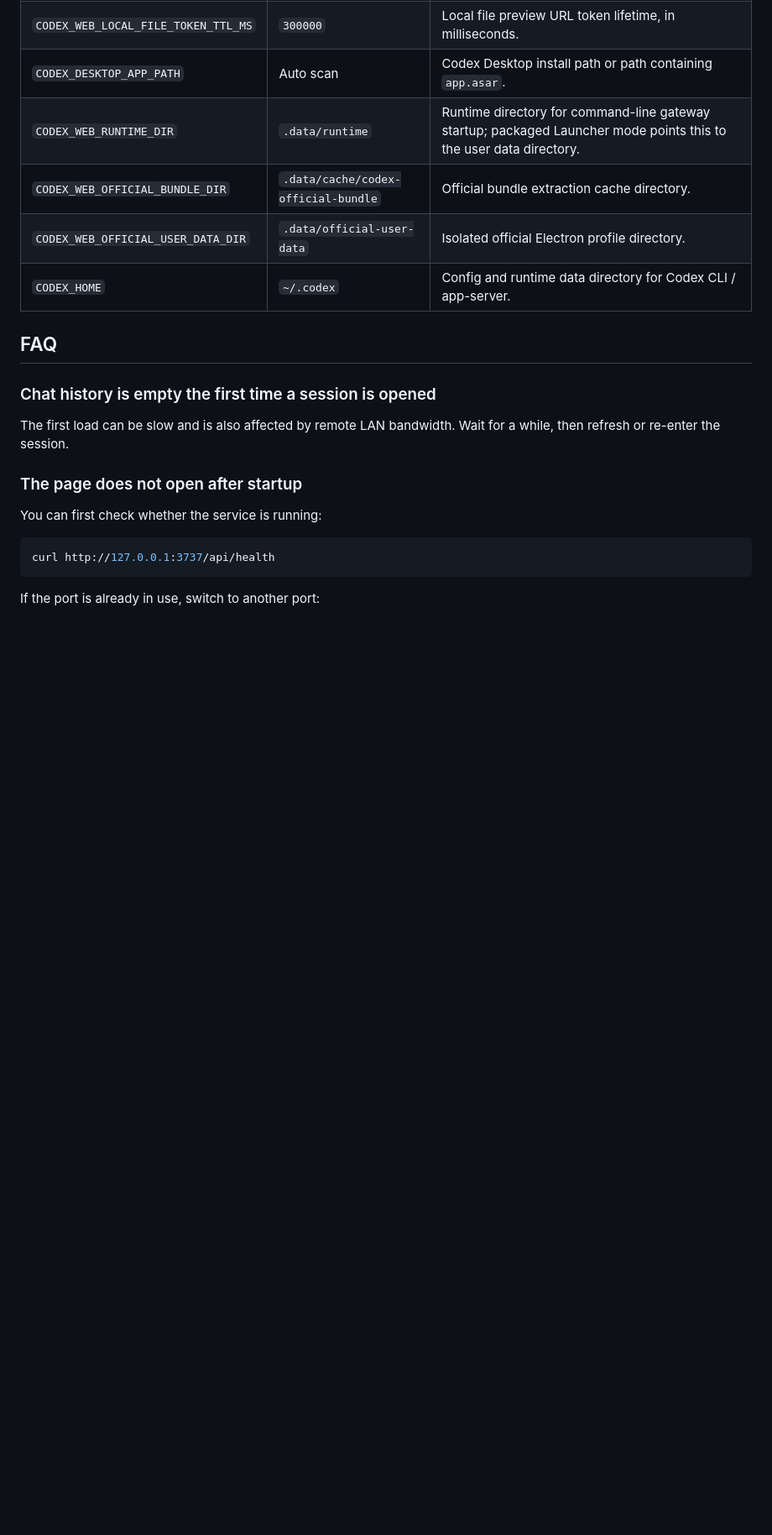
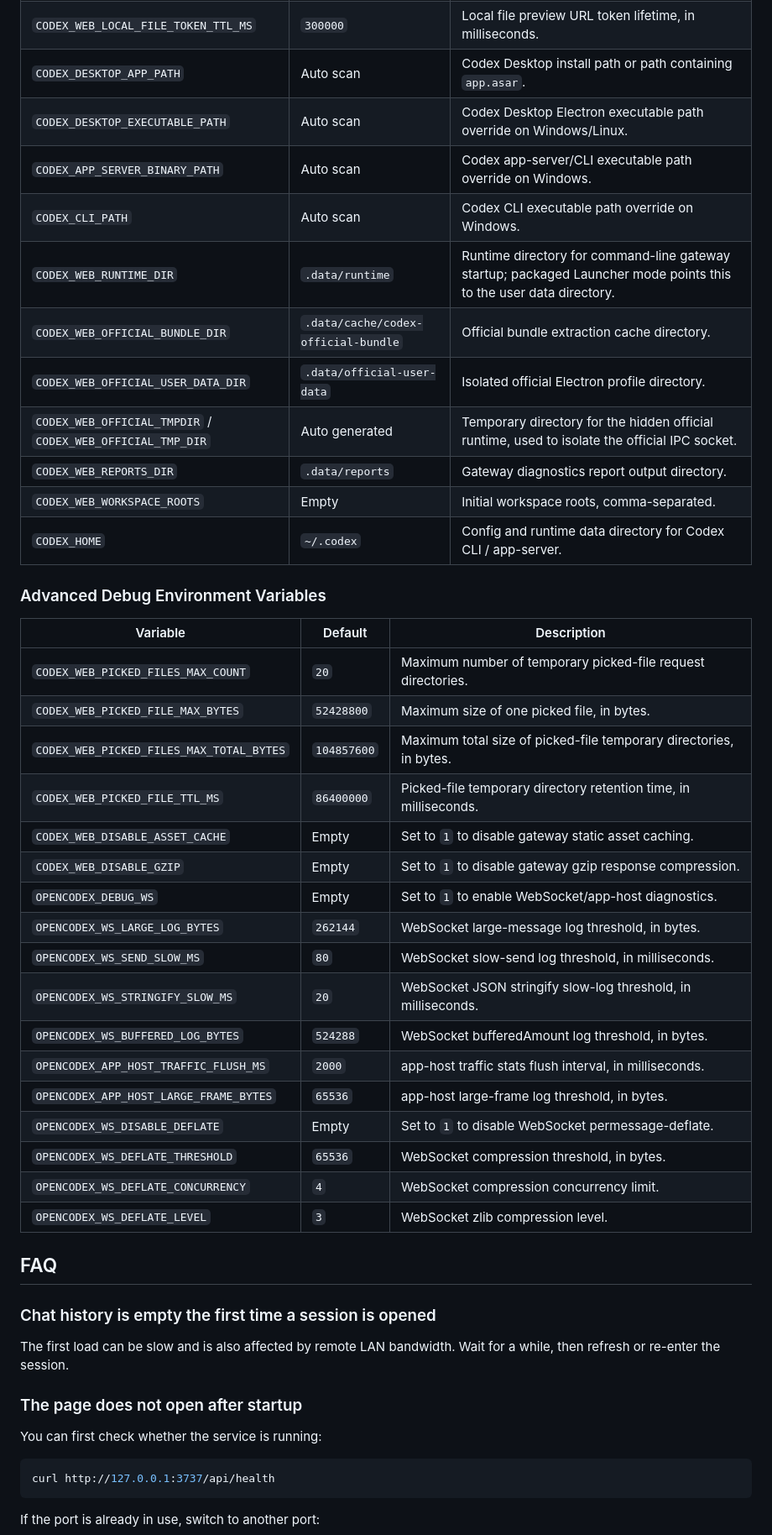
Before and after one commit to Wolf-L/OpenCodex, a Markdown page: docs/README_EN.md, the part around the change. Shown at 84% size. Drawn GitHub-style; blank space fills up the shorter version.

Commit message:
doc: document environment variables

```diff
--- a/docs/README_EN.md
+++ b/docs/README_EN.md
@@ -135,10 +135,38 @@ If you need to access it from another device, use the LAN address shown by the L
 | `CODEX_WEB_SLOW_LOG_MS` | `750` | Slow IPC call logging threshold, in milliseconds. |
 | `CODEX_WEB_LOCAL_FILE_TOKEN_TTL_MS` | `300000` | Local file preview URL token lifetime, in milliseconds. |
 | `CODEX_DESKTOP_APP_PATH` | Auto scan | Codex Desktop install path or path containing `app.asar`. |
+| `CODEX_DESKTOP_EXECUTABLE_PATH` | Auto scan | Codex Desktop Electron executable path override on Windows/Linux. |
+| `CODEX_APP_SERVER_BINARY_PATH` | Auto scan | Codex app-server/CLI executable path override on Windows. |
+| `CODEX_CLI_PATH` | Auto scan | Codex CLI executable path override on Windows. |
 | `CODEX_WEB_RUNTIME_DIR` | `.data/runtime` | Runtime directory for command-line gateway startup; packaged Launcher mode points this to the user data directory. |
 | `CODEX_WEB_OFFICIAL_BUNDLE_DIR` | `.data/cache/codex-official-bundle` | Official bundle extraction cache directory. |
 | `CODEX_WEB_OFFICIAL_USER_DATA_DIR` | `.data/official-user-data` | Isolated official Electron profile directory. |
+| `CODEX_WEB_OFFICIAL_TMPDIR` / `CODEX_WEB_OFFICIAL_TMP_DIR` | Auto generated | Temporary directory for the hidden official runtime, used to isolate the official IPC socket. |
+| `CODEX_WEB_REPORTS_DIR` | `.data/reports` | Gateway diagnostics report output directory. |
+| `CODEX_WEB_WORKSPACE_ROOTS` | Empty | Initial workspace roots, comma-separated. |
 | `CODEX_HOME` | `~/.codex` | Config and runtime data directory for Codex CLI / app-server. |
+
+### Advanced Debug Environment Variables
+
+| Variable | Default | Description |
+| --- | --- | --- |
+| `CODEX_WEB_PICKED_FILES_MAX_COUNT` | `20` | Maximum number of temporary picked-file request directories. |
+| `CODEX_WEB_PICKED_FILE_MAX_BYTES` | `52428800` | Maximum size of one picked file, in bytes. |
+| `CODEX_WEB_PICKED_FILES_MAX_TOTAL_BYTES` | `104857600` | Maximum total size of picked-file temporary directories, in bytes. |
+| `CODEX_WEB_PICKED_FILE_TTL_MS` | `86400000` | Picked-file temporary directory retention time, in milliseconds. |
+| `CODEX_WEB_DISABLE_ASSET_CACHE` | Empty | Set to `1` to disable gateway static asset caching. |
+| `CODEX_WEB_DISABLE_GZIP` | Empty | Set to `1` to disable gateway gzip response compression. |
+| `OPENCODEX_DEBUG_WS` | Empty | Set to `1` to enable WebSocket/app-host diagnostics. |
+| `OPENCODEX_WS_LARGE_LOG_BYTES` | `262144` | WebSocket large-message log threshold, in bytes. |
+| `OPENCODEX_WS_SEND_SLOW_MS` | `80` | WebSocket slow-send log threshold, in milliseconds. |
+| `OPENCODEX_WS_STRINGIFY_SLOW_MS` | `20` | WebSocket JSON stringify slow-log threshold, in milliseconds. |
+| `OPENCODEX_WS_BUFFERED_LOG_BYTES` | `524288` | WebSocket bufferedAmount log threshold, in bytes. |
+| `OPENCODEX_APP_HOST_TRAFFIC_FLUSH_MS` | `2000` | app-host traffic stats flush interval, in milliseconds. |
+| `OPENCODEX_APP_HOST_LARGE_FRAME_BYTES` | `65536` | app-host large-frame log threshold, in bytes. |
+| `OPENCODEX_WS_DISABLE_DEFLATE` | Empty | Set to `1` to disable WebSocket permessage-deflate. |
+| `OPENCODEX_WS_DEFLATE_THRESHOLD` | `65536` | WebSocket compression threshold, in bytes. |
+| `OPENCODEX_WS_DEFLATE_CONCURRENCY` | `4` | WebSocket compression concurrency limit. |
+| `OPENCODEX_WS_DEFLATE_LEVEL` | `3` | WebSocket zlib compression level. |
 
 ## FAQ
 
```
Also changed, not shown: README.md (+28 -0 lines).
